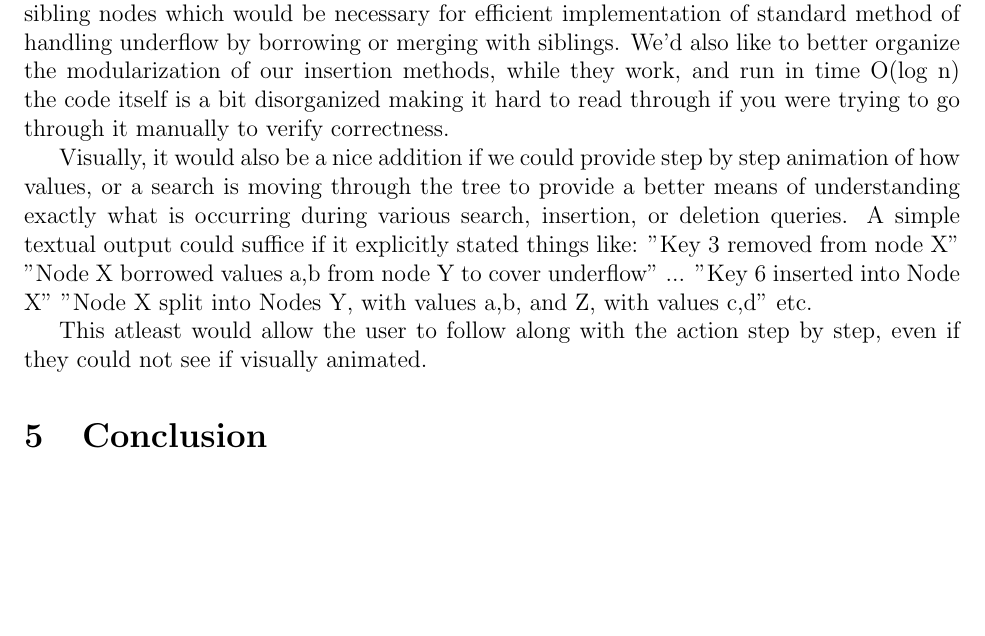
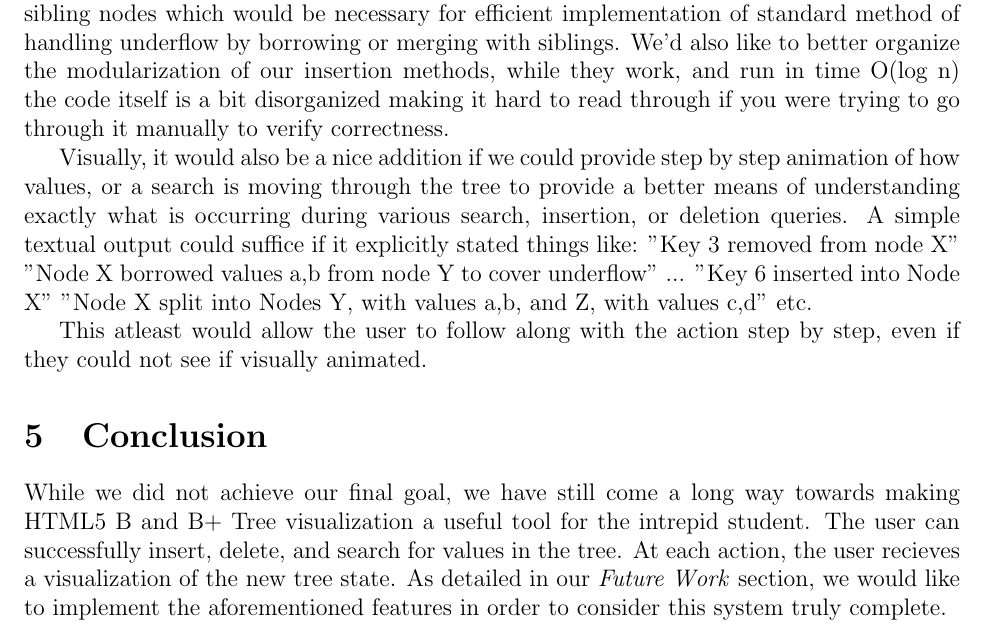
Before and after one commit to johngunderman/visual-b-bplus, a LaTeX paper (paper/paper.tex, which reads paper/conclusion.tex): part of page 5 of 5, cut so that both start at the same text, the shorter picture padded with empty space. Compiled offline with pdfLaTeX.

Commit message:
A basic conclusion

```diff
--- a/paper/conclusion.tex
+++ b/paper/conclusion.tex
@@ -40,3 +40,11 @@ This atleast would allow the user to follow along with the action step
 by step, even if they could not see if visually animated.
 
 \section{Conclusion}
+
+While we did not achieve our final goal, we have still come a long way
+towards making HTML5 B and B+ Tree visualization a useful tool for the
+intrepid student. The user can successfully insert, delete, and search
+for values in the tree. At each action, the user recieves a
+visualization of the new tree state. As detailed in our \textit{Future
+  Work} section, we would like to implement the aforementioned
+features in order to consider this system truly complete.
```
